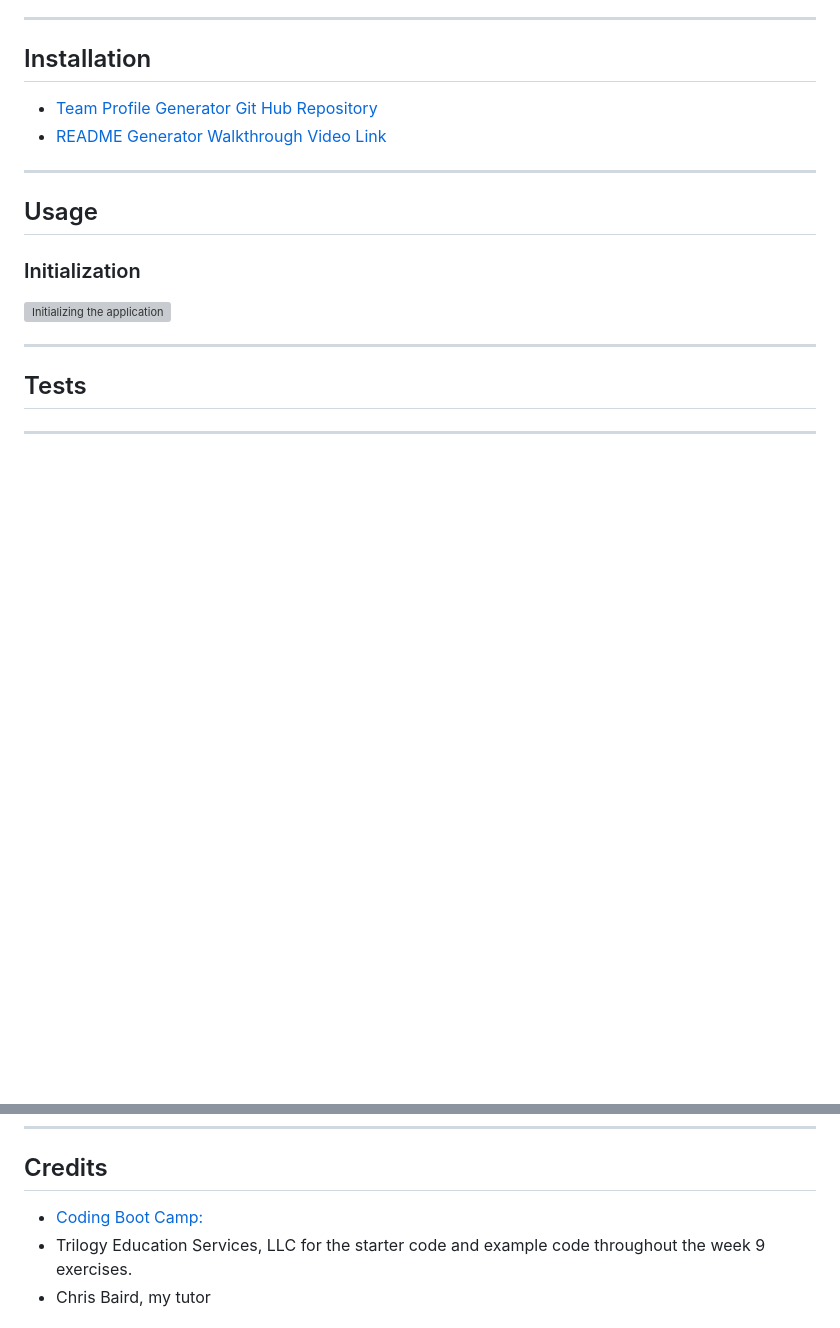
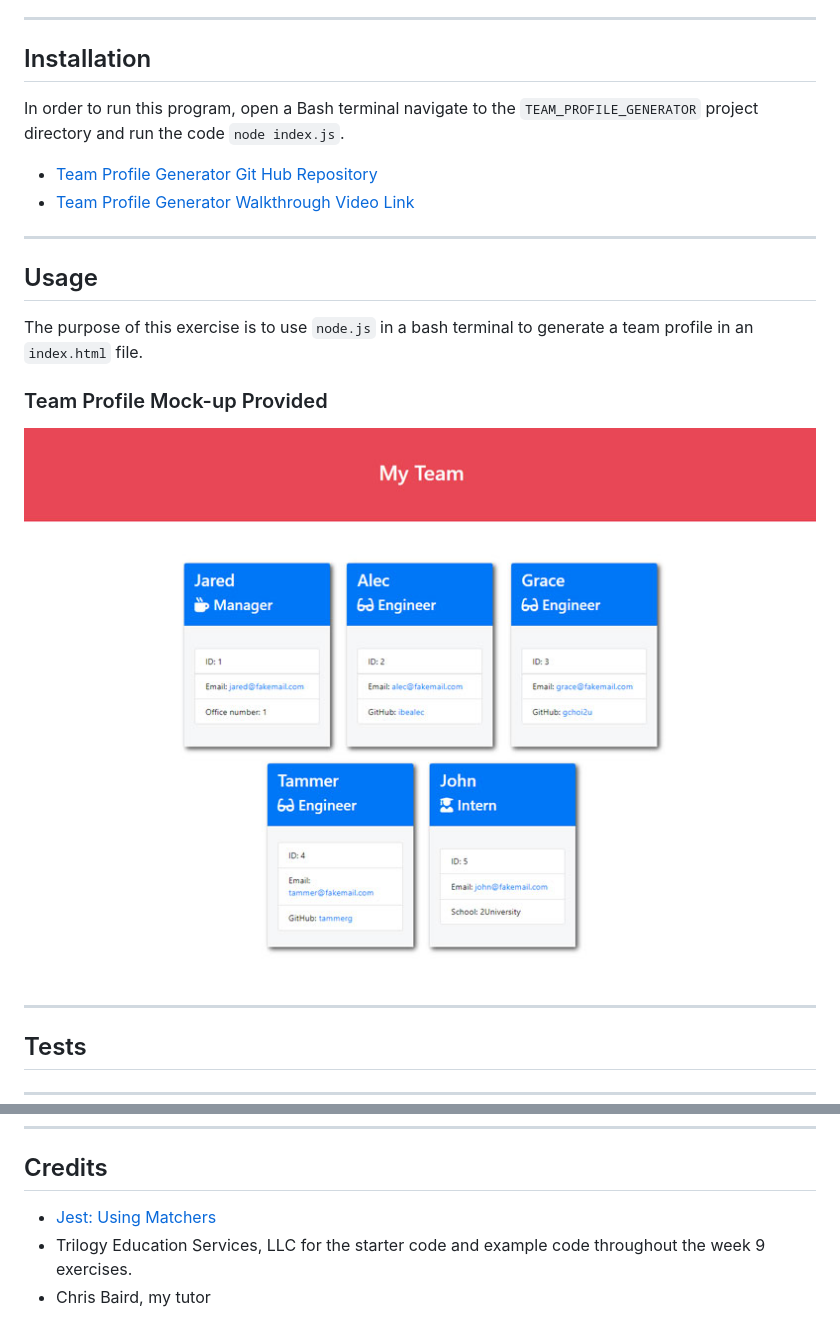
Before and after one commit to areitan/Team_Profile_Generator, a Markdown page: README.md, 2 parts joined by grey strips. Drawn GitHub-style; pictures changed too: assets/images/10-object-oriented-programming-homework-demo.png (added); blank space fills up the shorter version; grey boxes are pictures that could not be loaded.

````diff
--- a/README.md
+++ b/README.md
@@ -22,20 +22,20 @@
 ---
 ## Installation
 
-
+In order to run this program, open a Bash terminal navigate to the ```TEAM_PROFILE_GENERATOR``` project directory and run the code ```node index.js```.
 
 - [Team Profile Generator Git Hub Repository](https://github.com/areitan/Team_Profile_Generator)
-- [README Generator Walkthrough Video Link](********)
+- [Team Profile Generator Walkthrough Video Link](********)
 
 
 ---
 ## Usage
 
+The purpose of this exercise is to use ```node.js``` in a bash terminal to generate a team profile in an ```index.html``` file.
 
 
-
-### Initialization
-![Initializing the application](/assets/images/********.png)
+### Team Profile Mock-up Provided
+![Team Profile Mock-up](/assets/images/10-object-oriented-programming-homework-demo.png)
 
 
 
@@ -53,7 +53,7 @@ In order to create this application, I used the skills I have at the moment. I a
 ## Credits
 
 
-- [Coding Boot Camp: ](********)
+- [Jest: Using Matchers](https://jestjs.io/docs/using-matchers)
 - Trilogy Education Services, LLC for the starter code and example code throughout the week 9 exercises.
 - Chris Baird, my tutor
 
````
Also changed, not shown: 9 other files.
